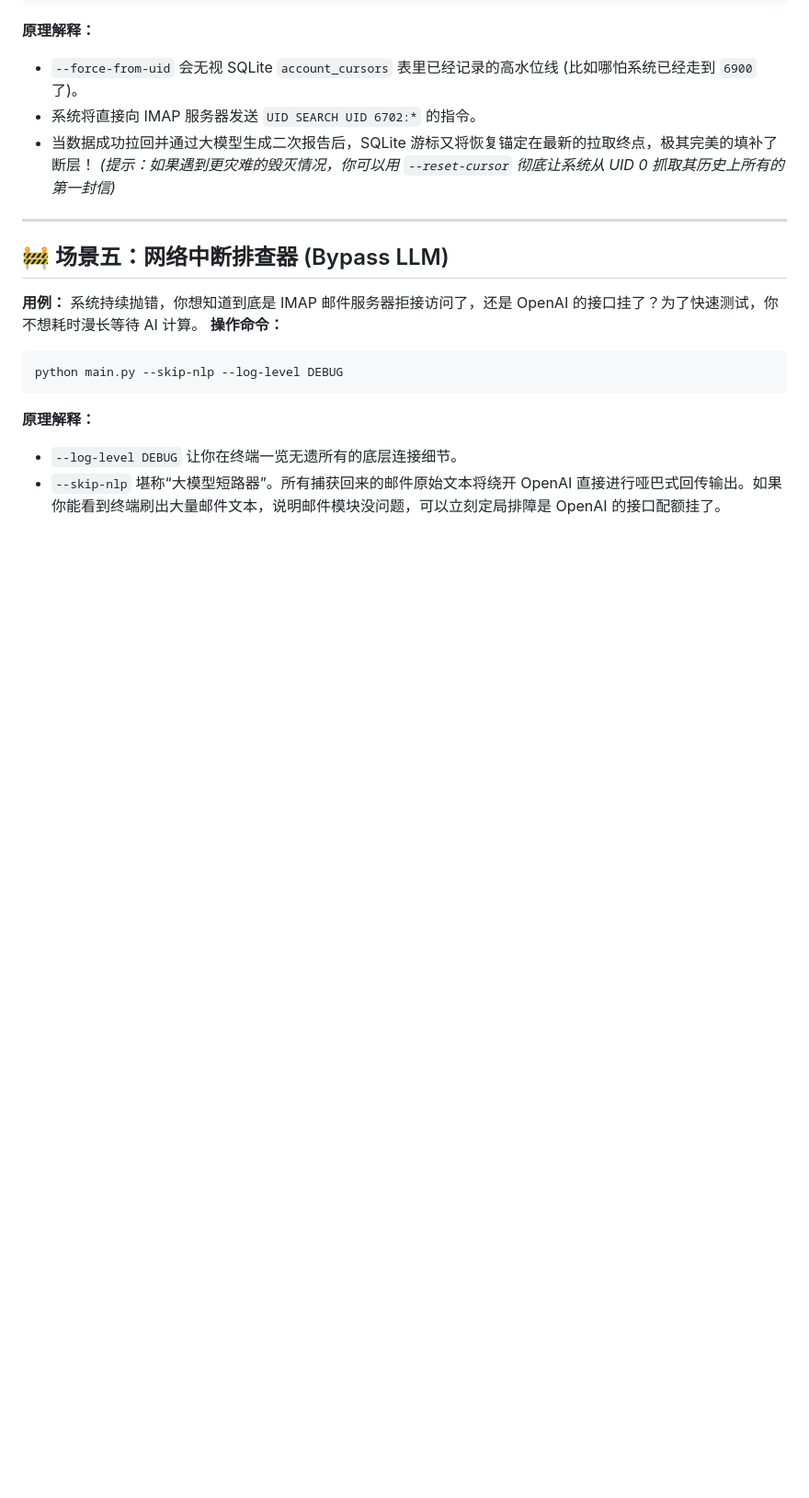
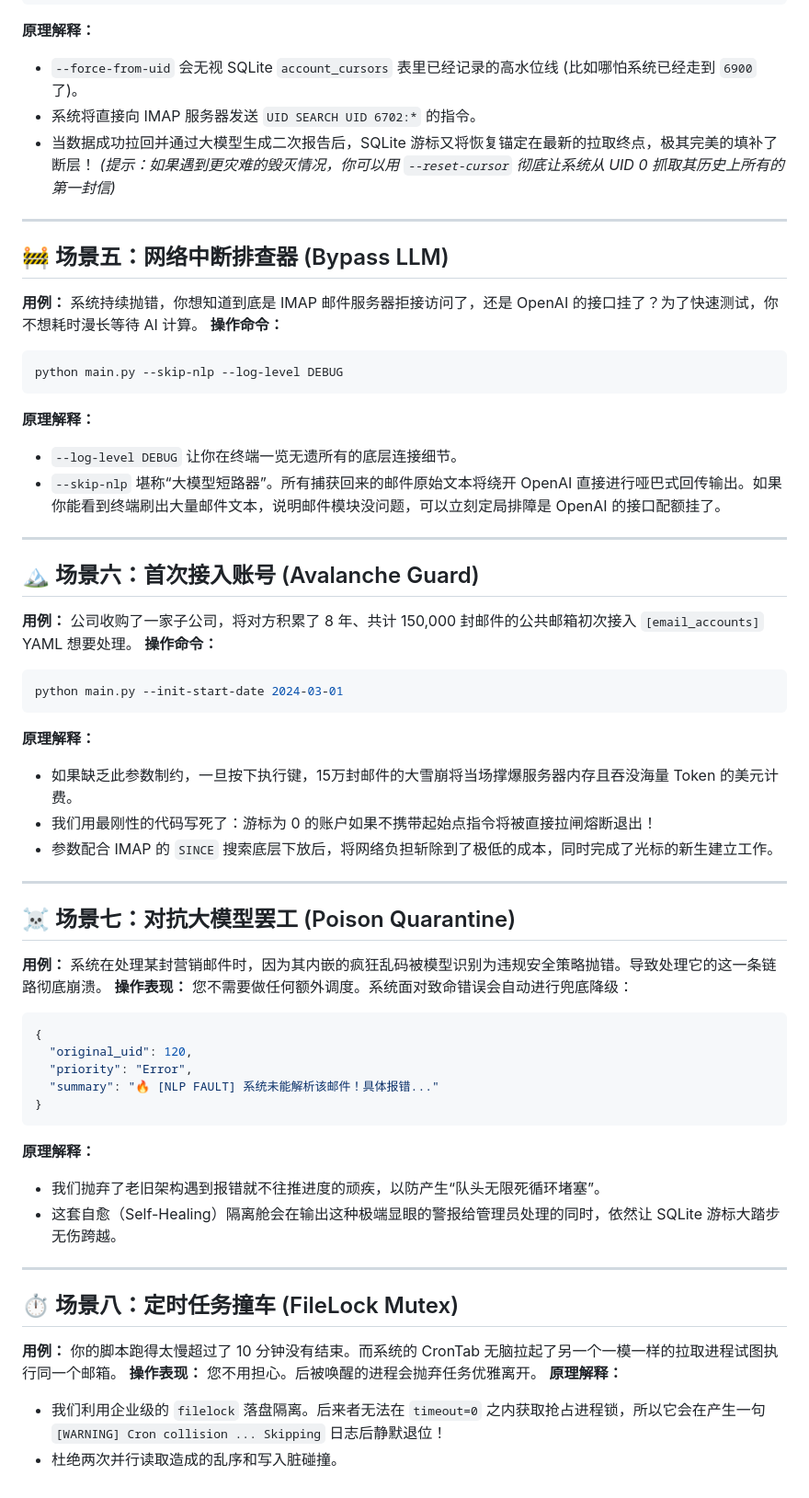
Before and after one commit to Anthrop-OS/email-ingest, a Markdown page: docs/use_case_examples.md, the part around the change. Shown at 92% size. Rendered like a GitHub page; blank space fills up the shorter version.

Commit message:
docs: Sync documentation with edge case resolution arch

````diff
--- a/docs/use_case_examples.md
+++ b/docs/use_case_examples.md
@@ -66,3 +66,41 @@ python main.py --skip-nlp --log-level DEBUG
 **原理解释：**
 * `--log-level DEBUG` 让你在终端一览无遗所有的底层连接细节。
 * `--skip-nlp` 堪称“大模型短路器”。所有捕获回来的邮件原始文本将绕开 OpenAI 直接进行哑巴式回传输出。如果你能看到终端刷出大量邮件文本，说明邮件模块没问题，可以立刻定局排障是 OpenAI 的接口配额挂了。
+
+---
+
+## 🏔️ 场景六：首次接入账号 (Avalanche Guard)
+**用例：** 公司收购了一家子公司，将对方积累了 8 年、共计 150,000 封邮件的公共邮箱初次接入 `[email_accounts]` YAML 想要处理。
+**操作命令：**
+```bash
+python main.py --init-start-date 2024-03-01
+```
+**原理解释：**
+* 如果缺乏此参数制约，一旦按下执行键，15万封邮件的大雪崩将当场撑爆服务器内存且吞没海量 Token 的美元计费。
+* 我们用最刚性的代码写死了：游标为 0 的账户如果不携带起始点指令将被直接拉闸熔断退出！
+* 参数配合 IMAP 的 `SINCE` 搜索底层下放后，将网络负担斩除到了极低的成本，同时完成了光标的新生建立工作。
+
+---
+
+## ☠️ 场景七：对抗大模型罢工 (Poison Quarantine)
+**用例：** 系统在处理某封营销邮件时，因为其内嵌的疯狂乱码被模型识别为违规安全策略抛错。导致处理它的这一条链路彻底崩溃。
+**操作表现：** 您不需要做任何额外调度。系统面对致命错误会自动进行兜底降级：
+```json
+{
+  "original_uid": 120,
+  "priority": "Error",
+  "summary": "🔥 [NLP FAULT] 系统未能解析该邮件！具体报错..."
+}
+```
+**原理解释：**
+* 我们抛弃了老旧架构遇到报错就不往推进度的顽疾，以防产生“队头无限死循环堵塞”。
+* 这套自愈（Self-Healing）隔离舱会在输出这种极端显眼的警报给管理员处理的同时，依然让 SQLite 游标大踏步无伤跨越。
+
+---
+
+## ⏱️ 场景八：定时任务撞车 (FileLock Mutex)
+**用例：** 你的脚本跑得太慢超过了 10 分钟没有结束。而系统的 CronTab 无脑拉起了另一个一模一样的拉取进程试图执行同一个邮箱。
+**操作表现：** 您不用担心。后被唤醒的进程会抛弃任务优雅离开。
+**原理解释：**
+* 我们利用企业级的 `filelock` 落盘隔离。后来者无法在 `timeout=0` 之内获取抢占进程锁，所以它会在产生一句 `[WARNING] Cron collision ... Skipping` 日志后静默退位！
+* 杜绝两次并行读取造成的乱序和写入脏碰撞。
````
Also changed, not shown: README.md (+7 -0 lines).
